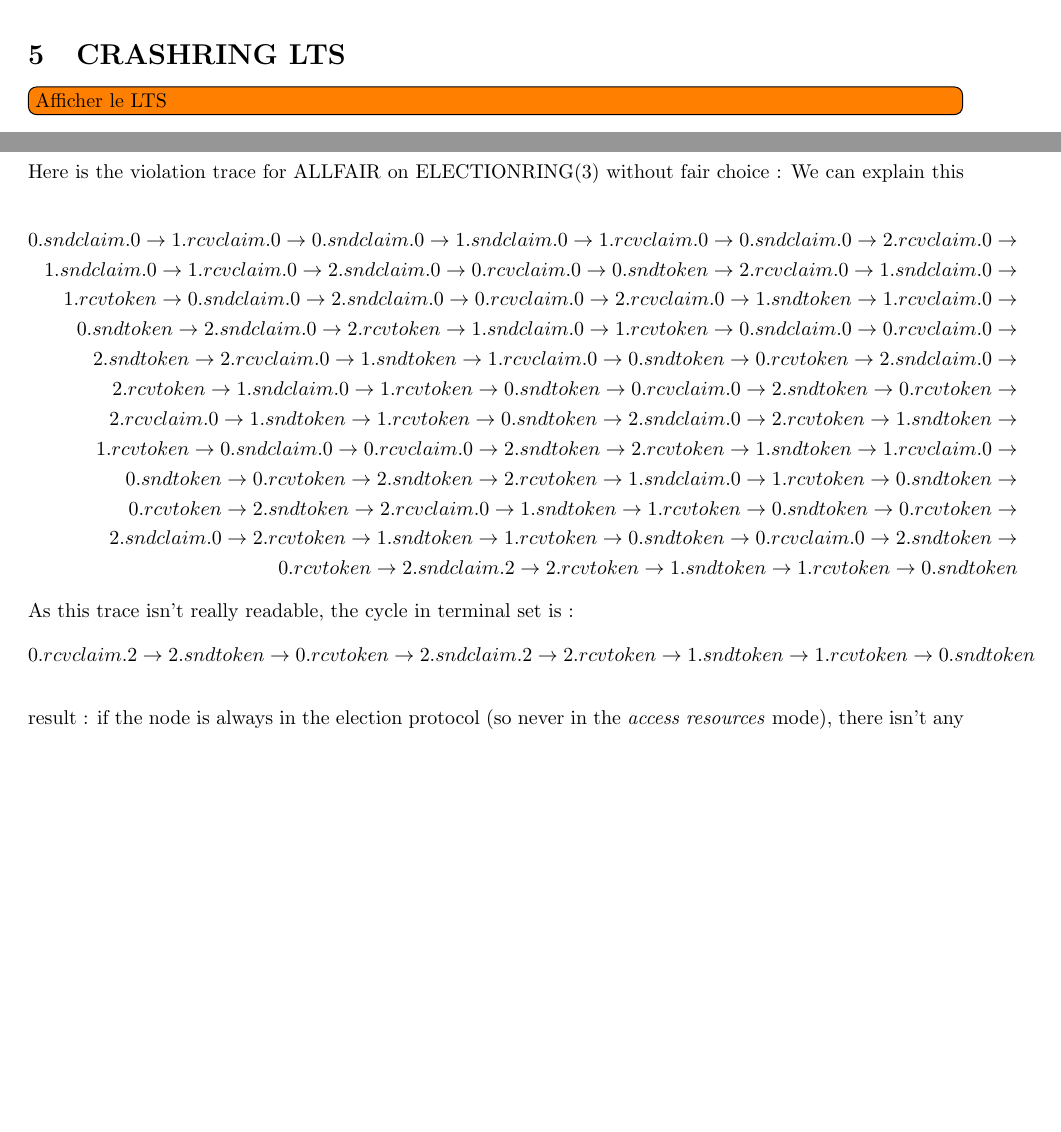
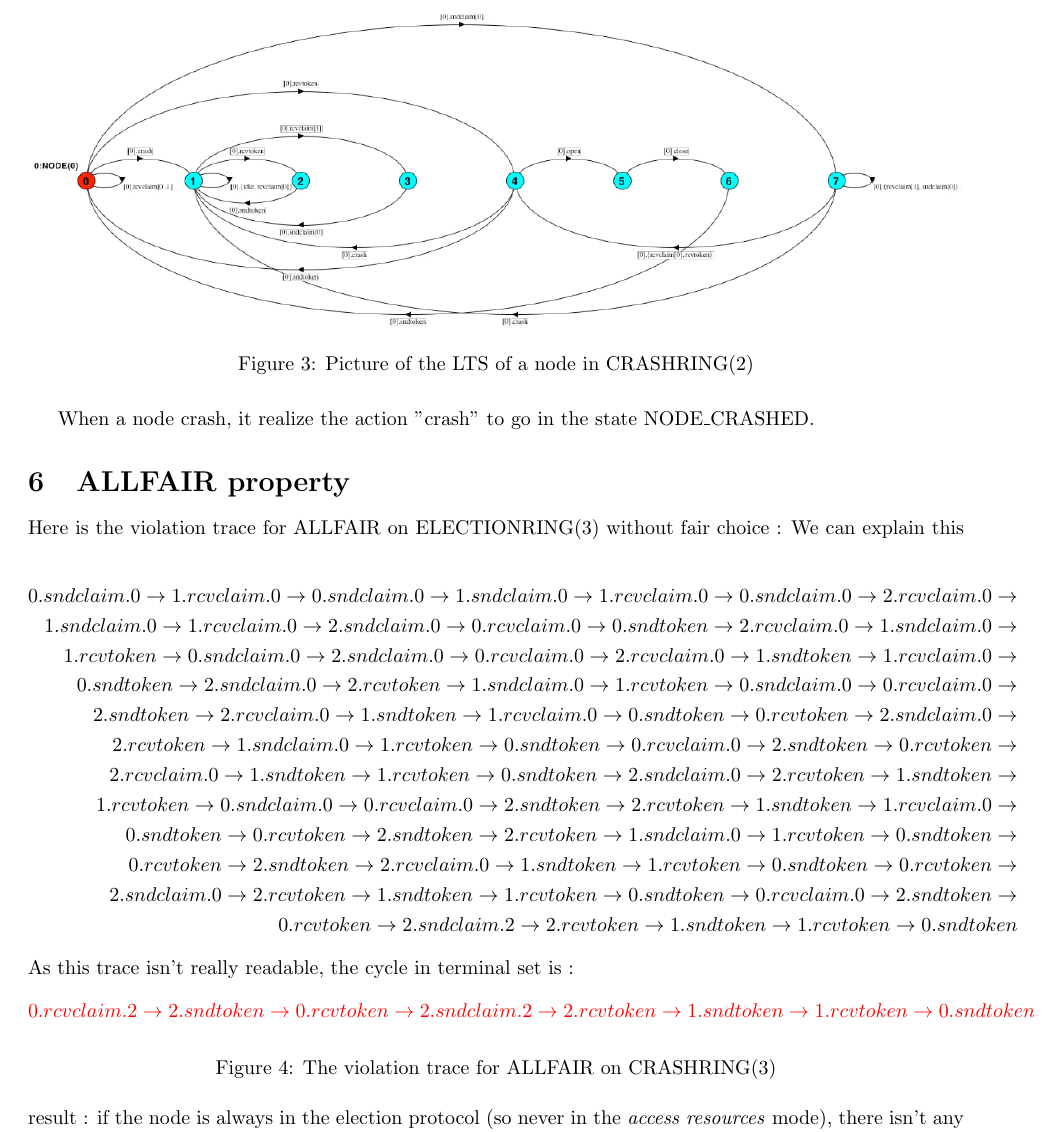
Before and after one commit to fthuin/LINGI2143_Concurrent_Systems, a LaTeX document (LaTeX/Main.tex, which reads LaTeX/allfairproperty.tex, LaTeX/crashringlts.tex): two parts of pages 3 and 4 of 5 before the commit and part of page 4 of 5 after it, the two joined at a grey line, cut at the place of the change, the shorter picture padded with empty space. Compiled offline with pdfLaTeX.

Commit message:
crashring report

```diff
--- a/LaTeX/Main.tex
+++ b/LaTeX/Main.tex
@@ -63,9 +63,12 @@
 
 \input{violation_trace_openclose.tex}
 
+\newpage
 \section{CRASHRING LTS}
 
 \input{crashringlts.tex}
+
+When a node crash, it realize the action ''crash'' to go in the state NODE\_CRASHED.
 
 \section{ALLFAIR property}
 
--- a/LaTeX/allfairproperty.tex
+++ b/LaTeX/allfairproperty.tex
@@ -18,7 +18,8 @@ Here is the violation trace for ALLFAIR on ELECTIONRING(3) without fair choice :
 \end{equation*}
 As this trace isn't really readable, the cycle in terminal set is :
 \begin{equation*}
-    0.rcvclaim.2 \rightarrow 2.sndtoken \rightarrow 0.rcvtoken \rightarrow 2.sndclaim.2 \rightarrow 2.rcvtoken \rightarrow 1.sndtoken \rightarrow 1.rcvtoken \rightarrow 0.sndtoken
+    \textcolor{red}{0.rcvclaim.2 \rightarrow 2.sndtoken \rightarrow 0.rcvtoken \rightarrow 2.sndclaim.2 \rightarrow 2.rcvtoken \rightarrow 1.sndtoken \rightarrow 1.rcvtoken \rightarrow 0.sndtoken}
 \end{equation*}
+\caption{The violation trace for ALLFAIR on CRASHRING(3)}
 \end{figure}
 We can explain this result : if the node is always in the election protocol (so never in the \textit{access resources} mode), there isn't any \verb#open# transition. However, it is only possible if there isn't a fair choice between the transition otherwise we would indefintely often access resources and the property ALLFAIR would be respected.
--- a/LaTeX/crashringlts.tex
+++ b/LaTeX/crashringlts.tex
@@ -1 +1,5 @@
-\todo[inline]{Afficher le LTS}
+\begin{figure}[!h]
+  \centering
+    \includegraphics[width=\textwidth]{crashring.jpeg}
+    \caption{Picture of the LTS of a node in CRASHRING(2)}
+\end{figure}
```
Also changed, not shown: LaTeX/supertrace_mutex.tex (+3 -3 lines), LaTeX/crashring.jpeg (added).
